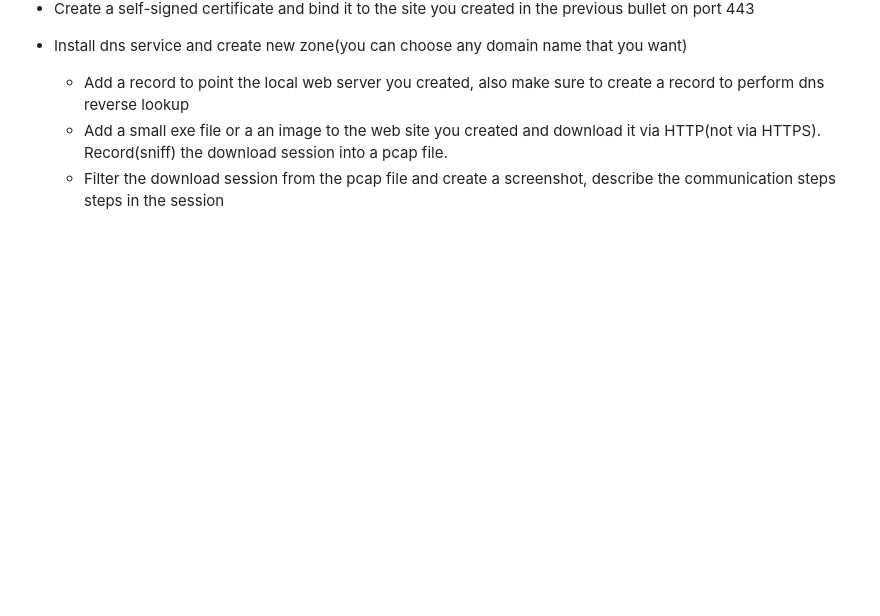
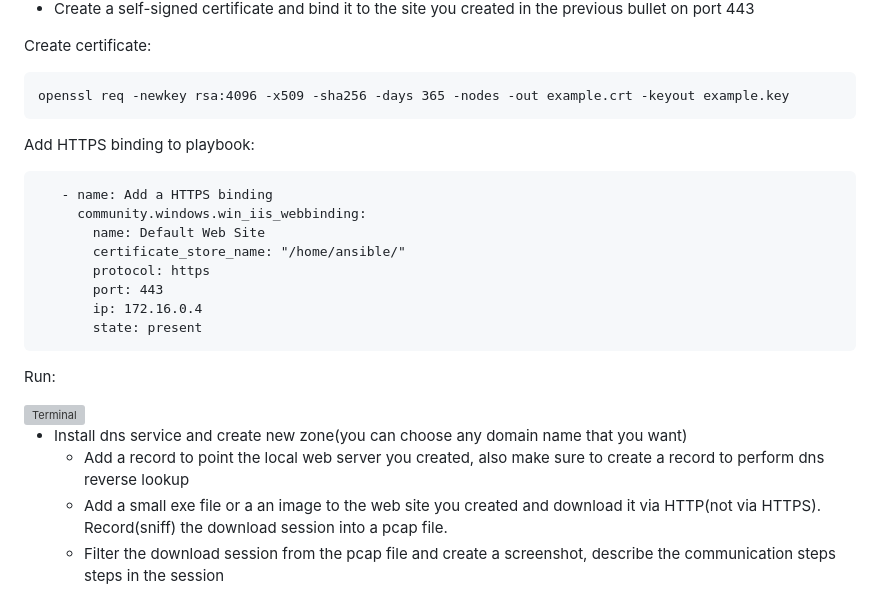
Before and after one commit to DorBitton/888-DevOps-candidate-HS, a Markdown page: Ansible-Automation/README.md, the part around one of its changes. Drawn GitHub-style; blank space fills up the shorter version; grey boxes are pictures that could not be loaded.

````diff
--- a/Ansible-Automation/README.md
+++ b/Ansible-Automation/README.md
@@ -97,7 +99,25 @@ We can either Edit the content, or copy the .html files from Ubuntu to Windows s
 
 * Create a self-signed certificate and bind it to the site you created in the previous bullet on port 443
 
+Create certificate:
+```
+openssl req -newkey rsa:4096 -x509 -sha256 -days 365 -nodes -out example.crt -keyout example.key
+```
+Add HTTPS binding to playbook:
 
+```
+   - name: Add a HTTPS binding
+     community.windows.win_iis_webbinding:
+       name: Default Web Site
+       certificate_store_name: "/home/ansible/"
+       protocol: https
+       port: 443
+       ip: 172.16.0.4
+       state: present
+```
+ Run:
+
+<img src="https://i.ibb.co/hYpgb4Z/Screenshot-from-2023-01-22-20-10-05.png" alt="Terminal">
 
 
 
````
Also changed, not shown: other parts of Ansible-Automation/README.md (+2 -0 lines).
